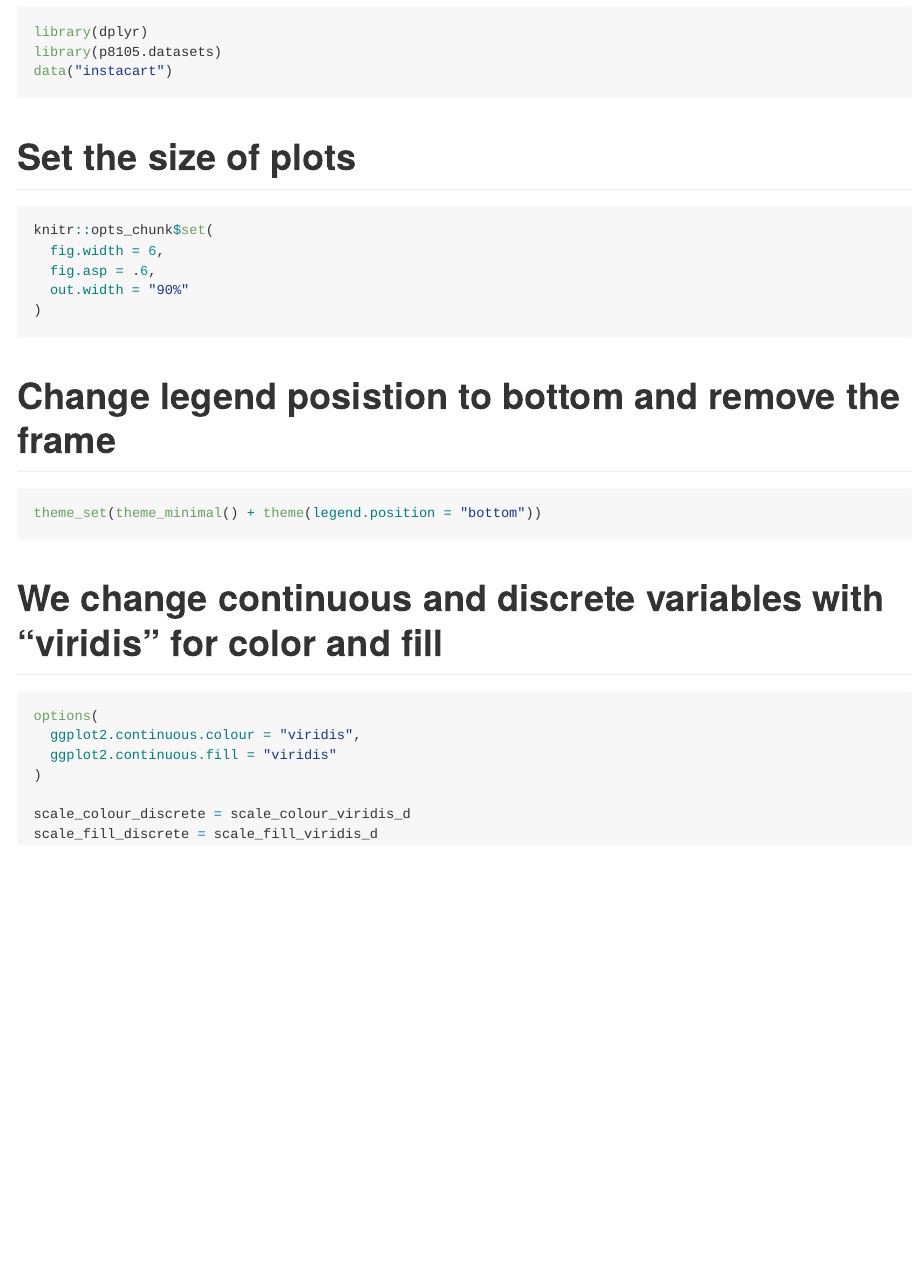
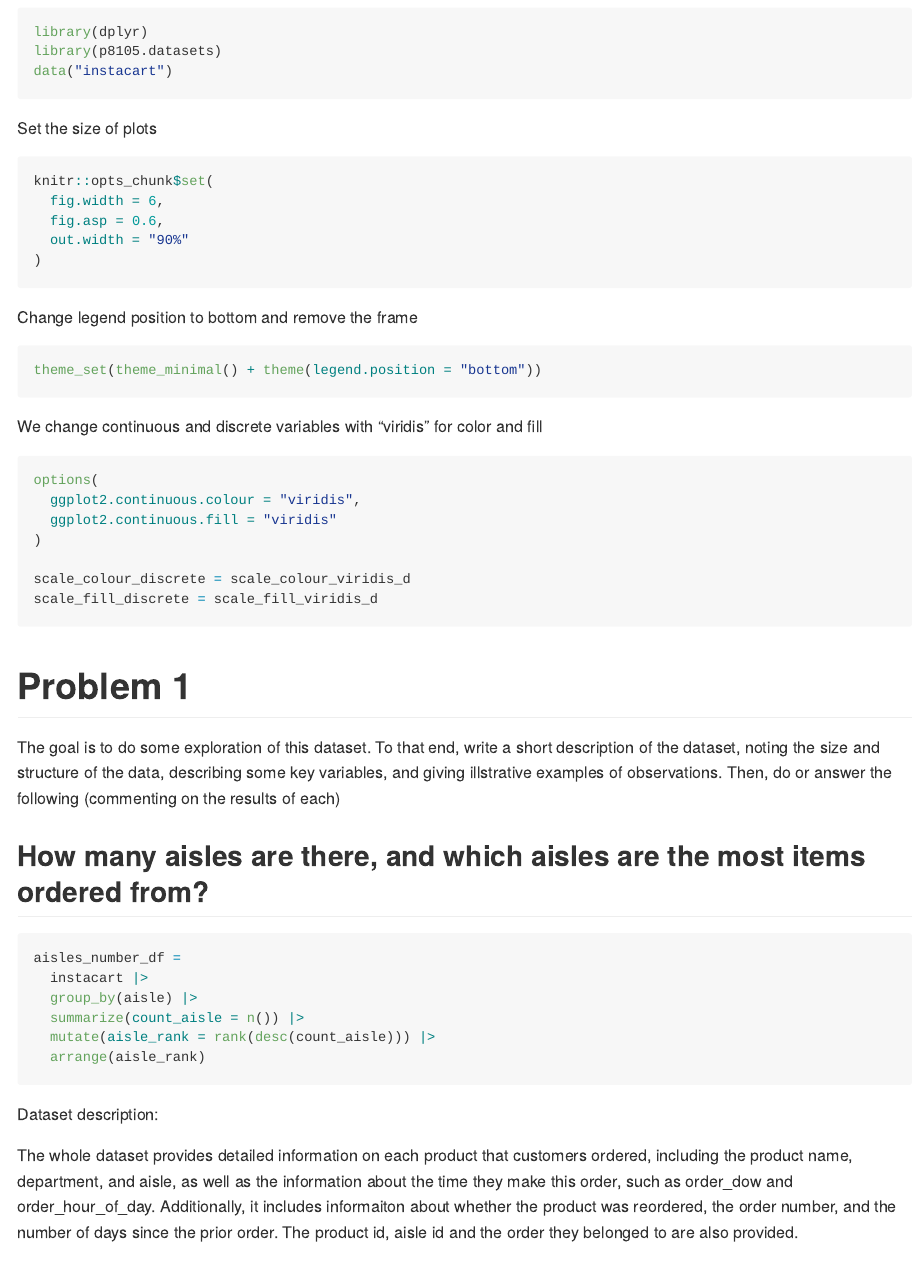
Before and after one commit to YirouHu/p8105_hw3_yh3964, an R Markdown document (p8105_hw3_yh3964.Rmd): the page in a window 1100 px wide, from 560 px down before the commit and from 520 px down after it, so that both start at the same text. The pictures show the output file p8105_hw3_yh3964.md that the author committed with the source, drawn offline in the style of GitHub.

Commit message:
Figure out the dataset and make some comments

````diff
--- a/p8105_hw3_yh3964.Rmd
+++ b/p8105_hw3_yh3964.Rmd
@@ -18,23 +18,23 @@ library(p8105.datasets)
 data("instacart")
 ```
 
-# Set the size of plots
+Set the size of plots
 
 ```{r}
 knitr::opts_chunk$set(
   fig.width = 6,
-  fig.asp = .6,
+  fig.asp = 0.6,
   out.width = "90%"
 )
 ```
 
-# Change legend posistion to bottom and remove the frame
+Change legend position to bottom and remove the frame
 
 ```{r}
 theme_set(theme_minimal() + theme(legend.position = "bottom"))
 ```
 
-# We change continuous and discrete variables with "viridis" for color and fill
+We change continuous and discrete variables with "viridis" for color and fill
 
 ```{r}
 options(
@@ -45,3 +45,23 @@ options(
 scale_colour_discrete = scale_colour_viridis_d
 scale_fill_discrete = scale_fill_viridis_d
 ```
+
+
+# Problem 1
+
+The goal is to do some exploration of this dataset. To that end, write a short description of the dataset, noting the size and structure of the data, describing some key variables, and giving illstrative examples of observations. Then, do or answer the following (commenting on the results of each)
+
+## How many aisles are there, and which aisles are the most items ordered from?
+
+```{r}
+aisles_number_df =
+  instacart |>
+  group_by(aisle) |>
+  summarize(count_aisle = n()) |>
+  mutate(aisle_rank = rank(desc(count_aisle))) |>
+  arrange(aisle_rank)
+```
+
+Dataset description:
+
+The whole dataset provides detailed information on each product that customers ordered, including the product name, department, and aisle, as well as the information about the time they make this order, such as order_dow and order_hour_of_day. Additionally, it includes informaiton about whether the product was reordered, the order number, and the number of days since the prior order. The product id, aisle id and the order they belonged to are also provided.
````
Also changed, not shown: p8105_hw3_yh3964.md, p8105_hw3_yh3964.Rmd (4 more changed lines).
